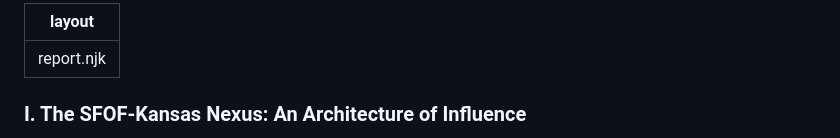
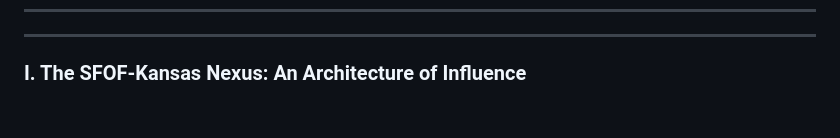
Before and after one commit to jp-dunlap/SFOFWatch, a Markdown page: reports/kansas.md, the part around the change. Drawn GitHub-style; blank space fills up the shorter version.

```diff
--- a/reports/kansas.md
+++ b/reports/kansas.md
@@ -1,5 +1,4 @@
 ---
-layout: report.njk
 ---
 ### I. The SFOF-Kansas Nexus: An Architecture of Influence
 
```
